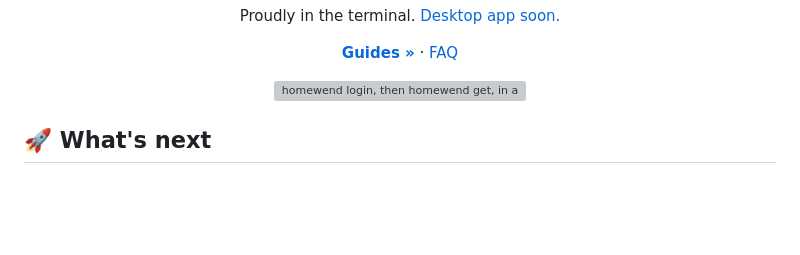
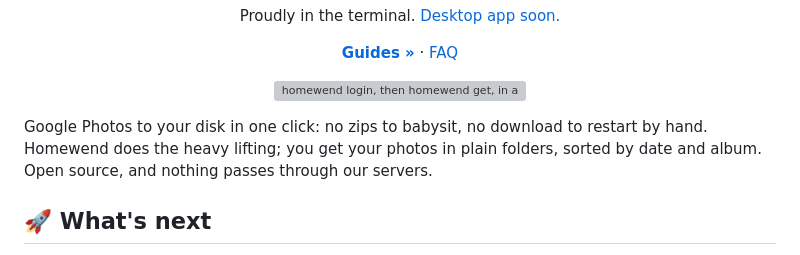
Before and after one commit to ronalder100/homewend, a Markdown page: README.md, the part around the change. Drawn GitHub-style; blank space fills up the shorter version; grey boxes are pictures that could not be loaded.

Commit message:
README: the one paragraph that says what Homewend is

```diff
--- a/README.md
+++ b/README.md
@@ -29,6 +29,8 @@
 <p align="center">
   <img src="docs/demo.webp" alt="homewend login, then homewend get, in a terminal" width="800" />
 </p>
+
+Google Photos to your disk in one click: no zips to babysit, no download to restart by hand. Homewend does the heavy lifting; you get your photos in plain folders, sorted by date and album. Open source, and nothing passes through our servers.
 
 ## 🚀 What's next
 
```
